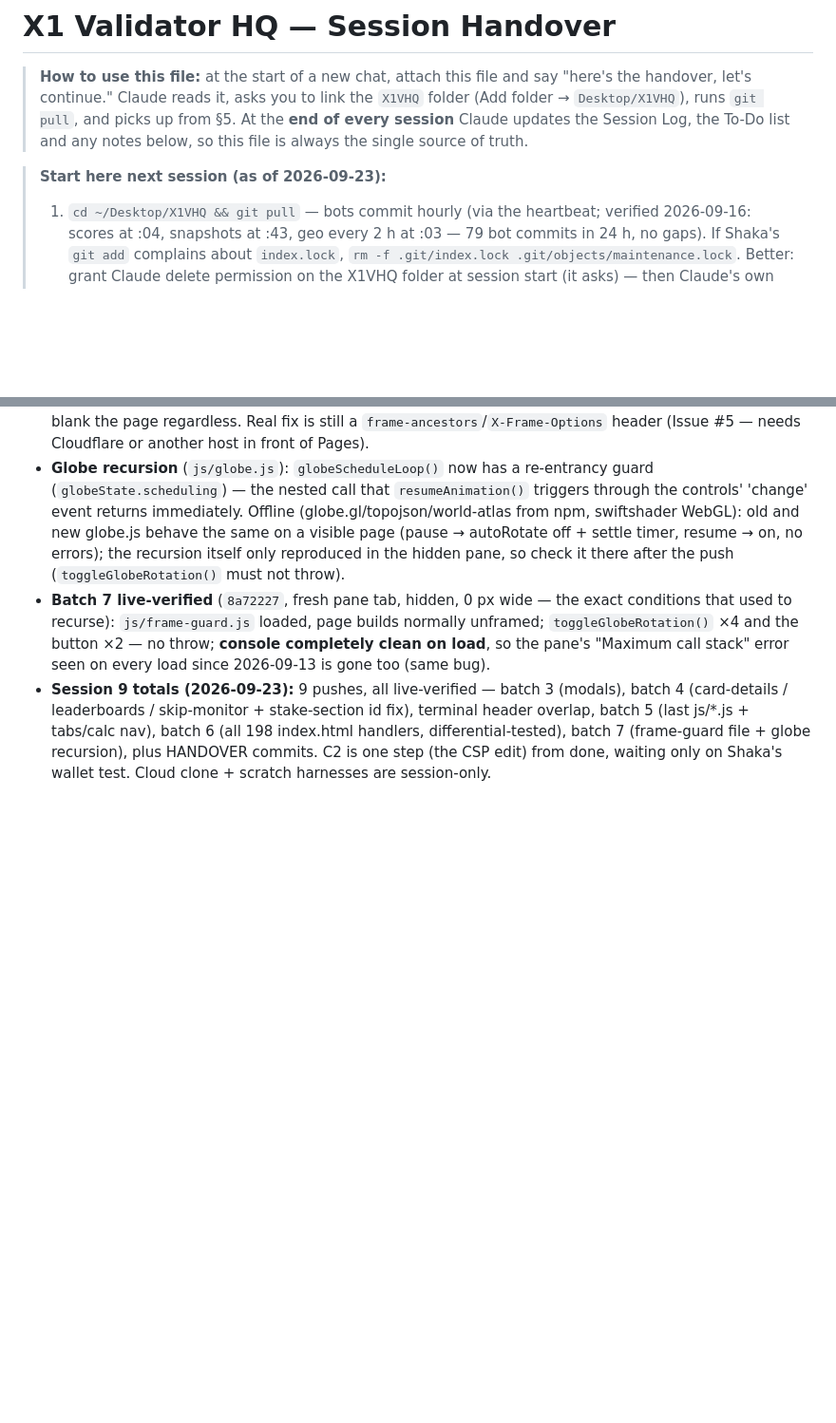
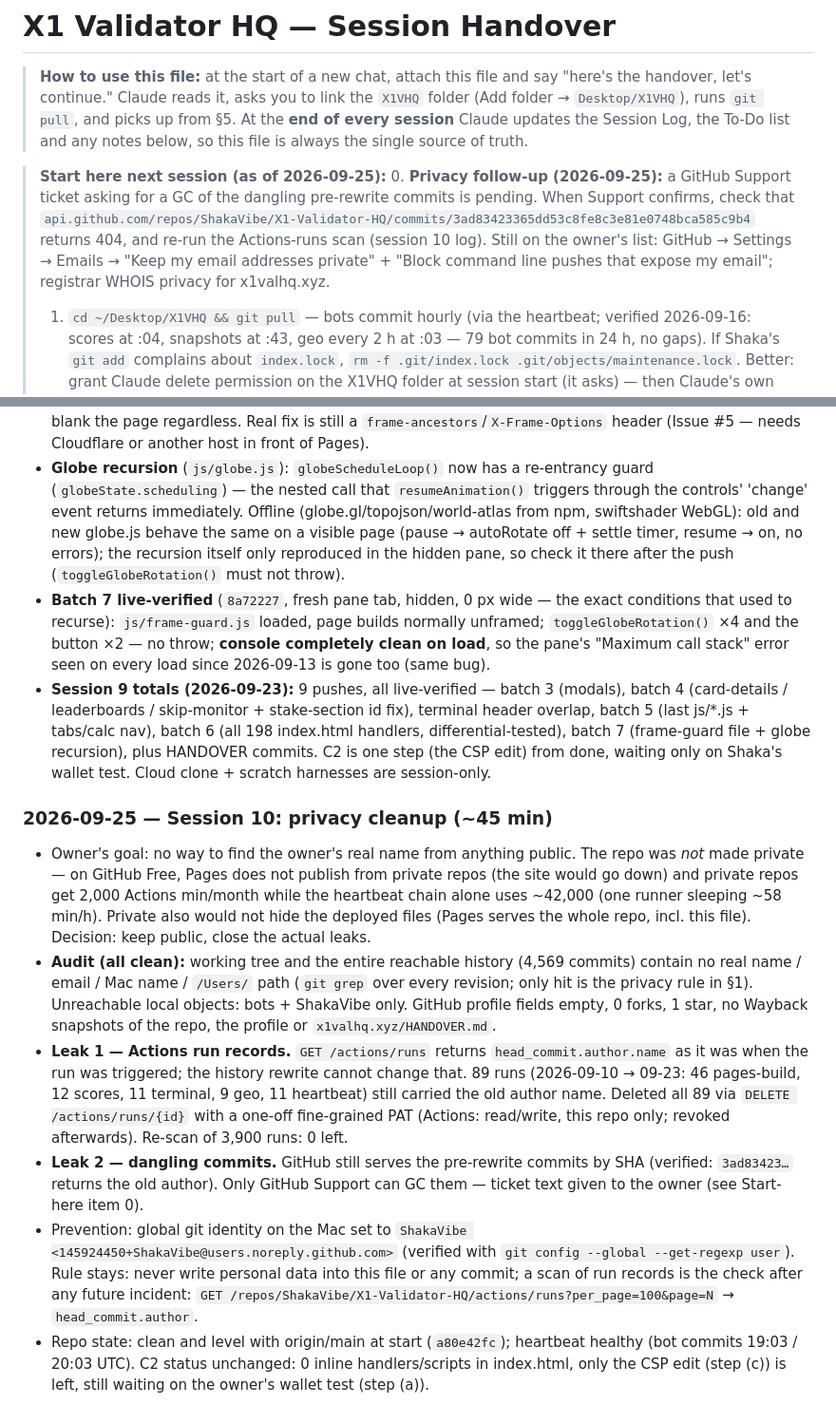
Before and after one commit to ShakaVibe/X1-Validator-HQ, a Markdown page: HANDOVER.md, 2 parts joined by grey strips. Shown at 95% size. Rendered like a GitHub page; blank space fills up the shorter version.

Commit message:
HANDOVER: session 10 — privacy cleanup (Actions runs purged, support ticket pending)

```diff
--- a/HANDOVER.md
+++ b/HANDOVER.md
@@ -6,7 +6,13 @@
 > At the **end of every session** Claude updates the Session Log, the To-Do list and any
 > notes below, so this file is always the single source of truth.
 
-> **Start here next session (as of 2026-09-23):**
+> **Start here next session (as of 2026-09-25):**
+> 0. **Privacy follow-up (2026-09-25):** a GitHub Support ticket asking for a GC of the dangling
+>    pre-rewrite commits is pending. When Support confirms, check that
+>    `api.github.com/repos/ShakaVibe/X1-Validator-HQ/commits/3ad83423365dd53c8fe8c3e81e0748bca585c9b4`
+>    returns 404, and re-run the Actions-runs scan (session 10 log). Still on the owner's list:
+>    GitHub → Settings → Emails → "Keep my email addresses private" + "Block command line pushes
+>    that expose my email"; registrar WHOIS privacy for x1valhq.xyz.
 > 1. `cd ~/Desktop/X1VHQ && git pull` — bots commit hourly (via the heartbeat; verified 2026-09-16:
 >    scores at :04, snapshots at :43, geo every 2 h at :03 — 79 bot commits in 24 h, no gaps).
 >    If Shaka's `git add` complains about `index.lock`, `rm -f .git/index.lock .git/objects/maintenance.lock`.
@@ -1165,3 +1171,29 @@ artifact (claude.ai → artifacts gallery) and in `docs/audit-2026-09-10/`. IDs
   batch 5 (last js/*.js + tabs/calc nav), batch 6 (all 198 index.html handlers, differential-tested),
   batch 7 (frame-guard file + globe recursion), plus HANDOVER commits. C2 is one step (the CSP edit)
   from done, waiting only on Shaka's wallet test. Cloud clone + scratch harnesses are session-only.
+
+### 2026-09-25 — Session 10: privacy cleanup (~45 min)
+- Owner's goal: no way to find the owner's real name from anything public. The repo was *not* made
+  private — on GitHub Free, Pages does not publish from private repos (the site would go down) and
+  private repos get 2,000 Actions min/month while the heartbeat chain alone uses ~42,000 (one
+  runner sleeping ~58 min/h). Private also would not hide the deployed files (Pages serves the
+  whole repo, incl. this file). Decision: keep public, close the actual leaks.
+- **Audit (all clean):** working tree and the entire reachable history (4,569 commits) contain no
+  real name / email / Mac name / `/Users/` path (`git grep` over every revision; only hit is the
+  privacy rule in §1). Unreachable local objects: bots + ShakaVibe only. GitHub profile fields
+  empty, 0 forks, 1 star, no Wayback snapshots of the repo, the profile or `x1valhq.xyz/HANDOVER.md`.
+- **Leak 1 — Actions run records.** `GET /actions/runs` returns `head_commit.author.name` as it
+  was when the run was triggered; the history rewrite cannot change that. 89 runs (2026-09-10 →
+  09-23: 46 pages-build, 12 scores, 11 terminal, 9 geo, 11 heartbeat) still carried the old author
+  name. Deleted all 89 via `DELETE /actions/runs/{id}` with a one-off fine-grained PAT (Actions:
+  read/write, this repo only; revoked afterwards). Re-scan of 3,900 runs: 0 left.
+- **Leak 2 — dangling commits.** GitHub still serves the pre-rewrite commits by SHA (verified:
+  `3ad83423…` returns the old author). Only GitHub Support can GC them — ticket text given to the
+  owner (see Start-here item 0).
+- Prevention: global git identity on the Mac set to `ShakaVibe <145924450+ShakaVibe@users.noreply.github.com>`
+  (verified with `git config --global --get-regexp user`). Rule stays: never write personal data
+  into this file or any commit; a scan of run records is the check after any future incident:
+  `GET /repos/ShakaVibe/X1-Validator-HQ/actions/runs?per_page=100&page=N` → `head_commit.author`.
+- Repo state: clean and level with origin/main at start (`a80e42fc`); heartbeat healthy (bot
+  commits 19:03 / 20:03 UTC). C2 status unchanged: 0 inline handlers/scripts in index.html, only
+  the CSP edit (step (c)) is left, still waiting on the owner's wallet test (step (a)).
```
